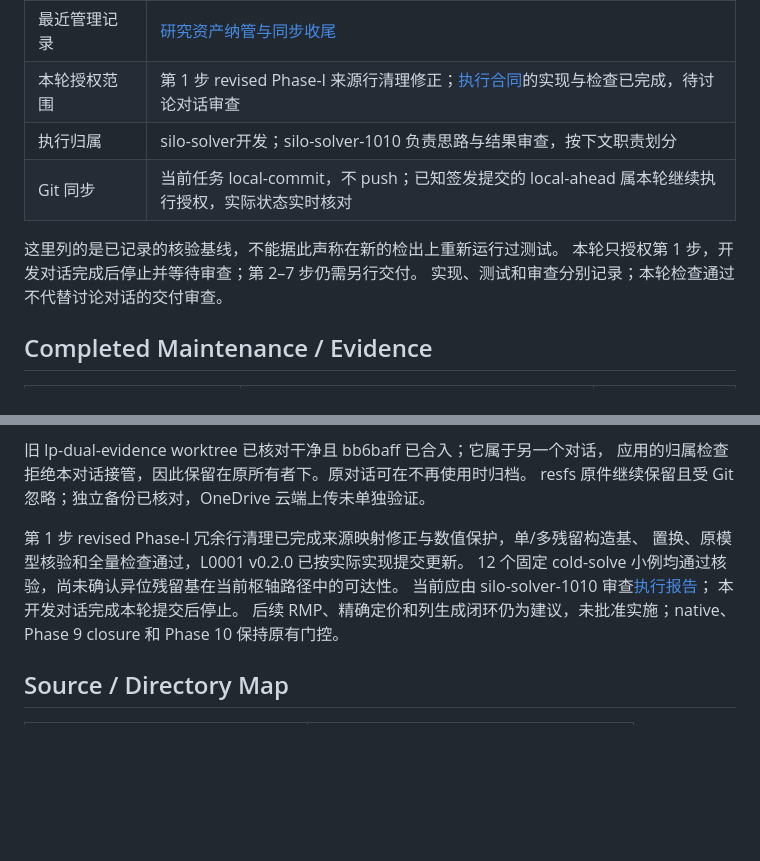
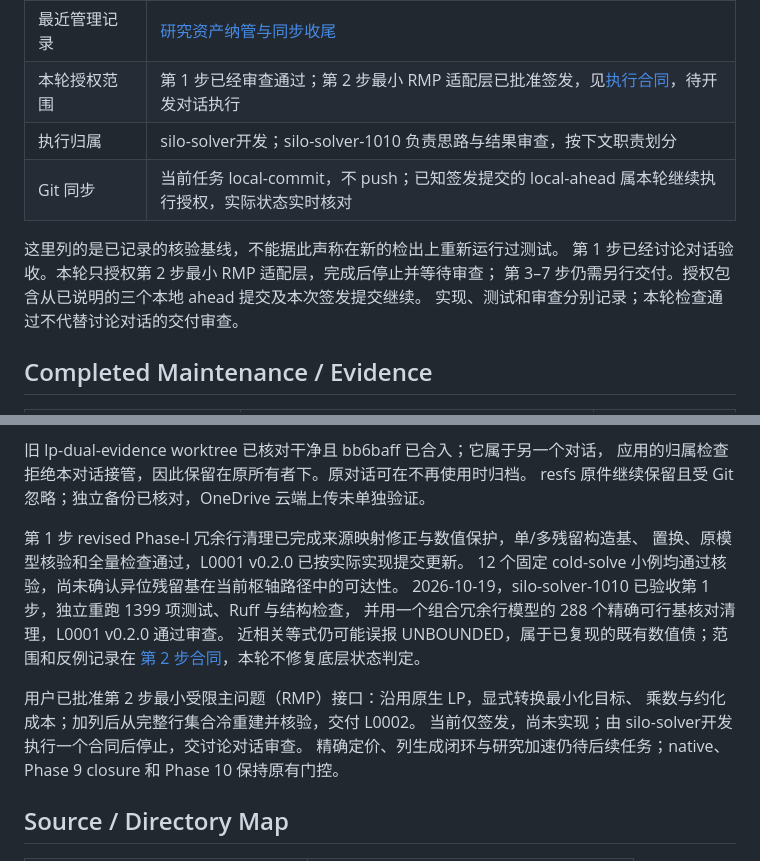
Before and after one commit to exoplanetX/silo, a Markdown page: .silo-dos/project_profile.md, 2 parts joined by grey strips. GitHub-like rendering; blank space fills up the shorter version.

Commit message:
docs(tasks): hand off minimal restricted master adapter

```diff
--- a/.silo-dos/project_profile.md
+++ b/.silo-dos/project_profile.md
@@ -18,12 +18,13 @@
 | 最近求解器核验基线 | ad62e0f9dda749e5db8d6ca27749c41fc8f14045；[Phase-I 修正报告](../tasks/reports/20261019-01-01_revised-phase1-cleanup_report.md)，1399 项测试与 Ruff 通过 |
 | 学习系列基线 | L0001 v0.2.0 按 ad62e0f 核对；初建系列 bdddf58，见[系列报告](../tasks/reports/20261018-02-01_learning-series_report.md) |
 | 最近管理记录 | [研究资产纳管与同步收尾](../tasks/reports/20261018-04-02_research-assets_report.md) |
-| 本轮授权范围 | 第 1 步 revised Phase-I 来源行清理修正；[执行合同](../tasks/codex/20261019-01-01_revised-phase1-cleanup.md)的实现与检查已完成，待讨论对话审查 |
+| 本轮授权范围 | 第 1 步已经审查通过；第 2 步最小 RMP 适配层已批准签发，见[执行合同](../tasks/codex/20261019-02-01_restricted-master.md)，待开发对话执行 |
 | 执行归属 | silo-solver开发；silo-solver-1010 负责思路与结果审查，按下文职责划分 |
 | Git 同步 | 当前任务 local-commit，不 push；已知签发提交的 local-ahead 属本轮继续执行授权，实际状态实时核对 |
 
 这里列的是已记录的核验基线，不能据此声称在新的检出上重新运行过测试。
-本轮只授权第 1 步，开发对话完成后停止并等待审查；第 2–7 步仍需另行交付。
+第 1 步已经讨论对话验收。本轮只授权第 2 步最小 RMP 适配层，完成后停止并等待审查；
+第 3–7 步仍需另行交付。授权包含从已说明的三个本地 ahead 提交及本次签发提交继续。
 实现、测试和审查分别记录；本轮检查通过不代替讨论对话的交付审查。
 
 ## Completed Maintenance / Evidence
@@ -55,10 +56,16 @@ resfs 原件继续保留且受 Git 忽略；独立备份已核对，OneDrive 云
 第 1 步 revised Phase-I 冗余行清理已完成来源映射修正与数值保护，单/多残留构造基、
 置换、原模型核验和全量检查通过，L0001 v0.2.0 已按实际实现提交更新。
 12 个固定 cold-solve 小例均通过核验，尚未确认异位残留基在当前枢轴路径中的可达性。
-当前应由 silo-solver-1010 审查[执行报告](../tasks/reports/20261019-01-01_revised-phase1-cleanup_report.md)；
-本开发对话完成本轮提交后停止。
-后续 RMP、精确定价和列生成闭环仍为建议，未批准实施；native、Phase 9 closure
-和 Phase 10 保持原有门控。
+2026-10-19，silo-solver-1010 已验收第 1 步，独立重跑 1399 项测试、Ruff 与结构检查，
+并用一个组合冗余行模型的 288 个精确可行基核对清理，L0001 v0.2.0 通过审查。
+近相关等式仍可能误报 UNBOUNDED，属于已复现的既有数值债；范围和反例记录在
+[第 2 步合同](../tasks/codex/20261019-02-01_restricted-master.md)，本轮不修复底层状态判定。
+
+用户已批准第 2 步最小受限主问题（RMP）接口：沿用原生 LP，显式转换最小化目标、
+乘数与约化成本；加列后从完整行集合冷重建并核验，交付 L0002。
+当前仅签发，尚未实现；由 silo-solver开发执行一个合同后停止，交讨论对话审查。
+精确定价、列生成闭环与研究加速仍待后续任务；native、Phase 9 closure 和 Phase 10
+保持原有门控。
 
 ## Source / Directory Map
 
```
Also changed, not shown: tasks/INDEX.md (+2 -1 lines), tasks/codex/20261019-02-01_restricted-master.md (added, +316 -0 lines).
